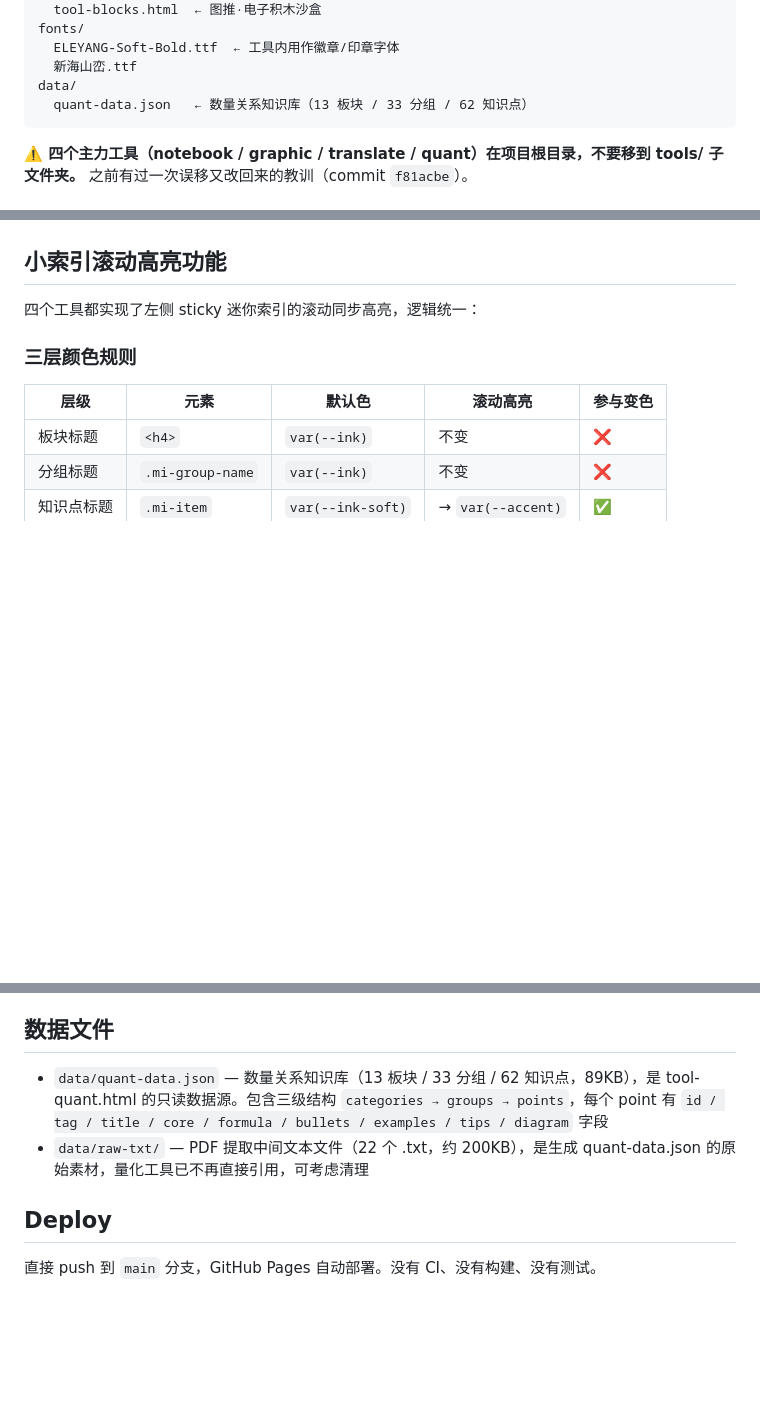
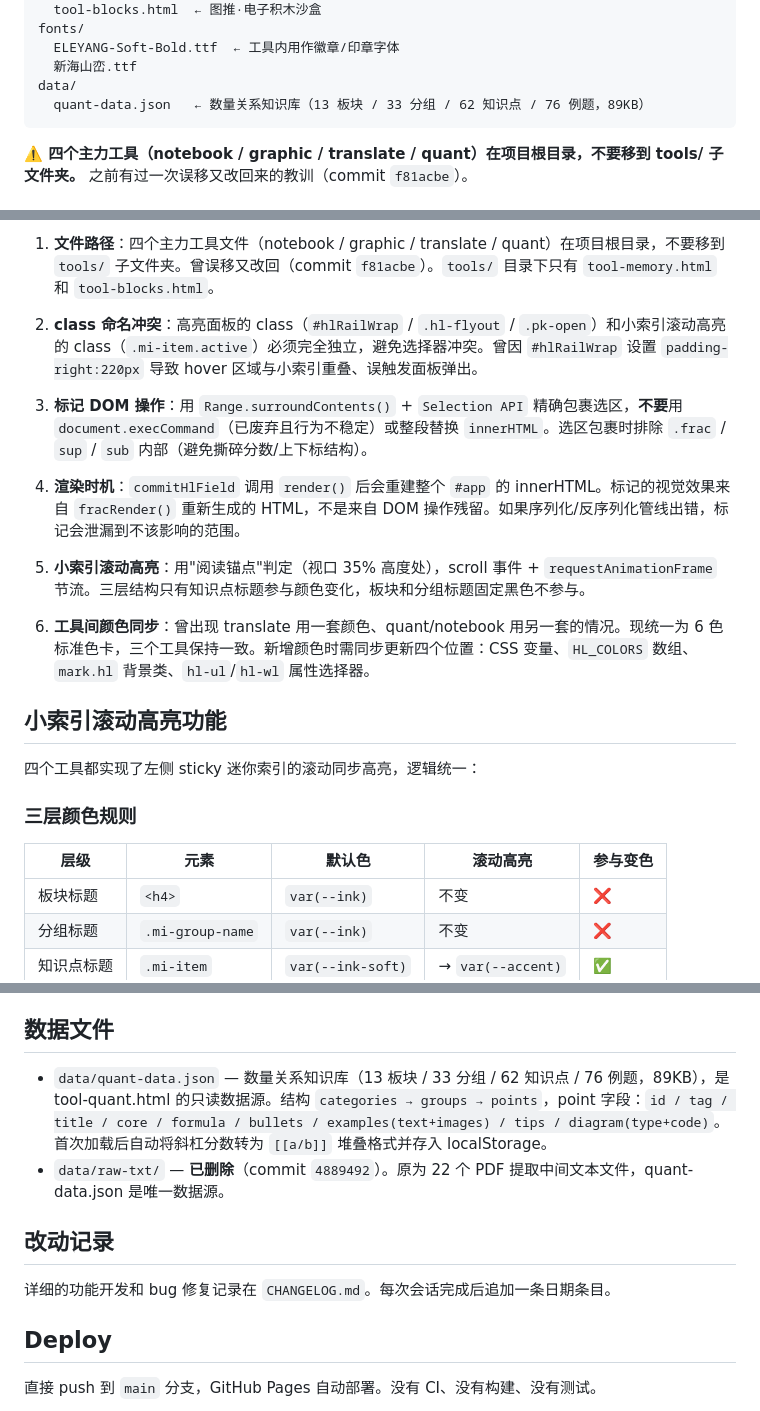
Before and after one commit to Curly-hair-yy/yystudy, a Markdown page: CLAUDE.md, 3 parts joined by grey strips. GitHub-like rendering; blank space fills up the shorter version.

````diff
--- a/CLAUDE.md
+++ b/CLAUDE.md
@@ -23,7 +23,7 @@ fonts/
   ELEYANG-Soft-Bold.ttf  ← 工具内用作徽章/印章字体
   新海山峦.ttf
 data/
-  quant-data.json   ← 数量关系知识库（13 板块 / 33 分组 / 62 知识点）
+  quant-data.json   ← 数量关系知识库（13 板块 / 33 分组 / 62 知识点 / 76 例题，89KB）
 ```
 
 **⚠️ 四个主力工具（notebook / graphic / translate / quant）在项目根目录，不要移到 tools/ 子文件夹。** 之前有过一次误移又改回来的教训（commit `f81acbe`）。
@@ -101,3 +160,14 @@ Supabase 项目，REST API endpoint：`https://tfvgntgamixgzjjvumcy.supabase.co/
+1. **文件路径**：四个主力工具文件（notebook / graphic / translate / quant）在项目根目录，不要移到 `tools/` 子文件夹。曾误移又改回（commit `f81acbe`）。`tools/` 目录下只有 `tool-memory.html` 和 `tool-blocks.html`。
+
+2. **class 命名冲突**：高亮面板的 class（`#hlRailWrap` / `.hl-flyout` / `.pk-open`）和小索引滚动高亮的 class（`.mi-item.active`）必须完全独立，避免选择器冲突。曾因 `#hlRailWrap` 设置 `padding-right:220px` 导致 hover 区域与小索引重叠、误触发面板弹出。
+
+3. **标记 DOM 操作**：用 `Range.surroundContents()` + `Selection API` 精确包裹选区，**不要**用 `document.execCommand`（已废弃且行为不稳定）或整段替换 `innerHTML`。选区包裹时排除 `.frac` / `sup` / `sub` 内部（避免撕碎分数/上下标结构）。
+
+4. **渲染时机**：`commitHlField` 调用 `render()` 后会重建整个 `#app` 的 innerHTML。标记的视觉效果来自 `fracRender()` 重新生成的 HTML，不是来自 DOM 操作残留。如果序列化/反序列化管线出错，标记会泄漏到不该影响的范围。
+
+5. **小索引滚动高亮**：用"阅读锚点"判定（视口 35% 高度处），scroll 事件 + `requestAnimationFrame` 节流。三层结构只有知识点标题参与颜色变化，板块和分组标题固定黑色不参与。
+
+6. **工具间颜色同步**：曾出现 translate 用一套颜色、quant/notebook 用另一套的情况。现统一为 6 色标准色卡，三个工具保持一致。新增颜色时需同步更新四个位置：CSS 变量、`HL_COLORS` 数组、`mark.hl` 背景类、`hl-ul`/`hl-wl` 属性选择器。
 
 ## 小索引滚动高亮功能
 
@@ -136,8 +206,12 @@ Supabase 项目，REST API endpoint：`https://tfvgntgamixgzjjvumcy.supabase.co/
 
 ## 数据文件
 
-- `data/quant-data.json` — 数量关系知识库（13 板块 / 33 分组 / 62 知识点，89KB），是 tool-quant.html 的只读数据源。包含三级结构 `categories → groups → points`，每个 point 有 `id / tag / title / core / formula / bullets / examples / tips / diagram` 字段
-- `data/raw-txt/` — PDF 提取中间文本文件（22 个 .txt，约 200KB），是生成 quant-data.json 的原始素材，量化工具已不再直接引用，可考虑清理
+- `data/quant-data.json` — 数量关系知识库（13 板块 / 33 分组 / 62 知识点 / 76 例题，89KB），是 tool-quant.html 的只读数据源。结构 `categories → groups → points`，point 字段：`id / tag / title / core / formula / bullets / examples(text+images) / tips / diagram(type+code)`。首次加载后自动将斜杠分数转为 `[[a/b]]` 堆叠格式并存入 localStorage。
+- `data/raw-txt/` — **已删除**（commit `4889492`）。原为 22 个 PDF 提取中间文本文件，quant-data.json 是唯一数据源。
+
+## 改动记录
+
+详细的功能开发和 bug 修复记录在 `CHANGELOG.md`。每次会话完成后追加一条日期条目。
 
 ## Deploy
 
````
Also changed, not shown: other parts of CLAUDE.md (+60 -1 lines), CHANGELOG.md (added, +26 -0 lines).
